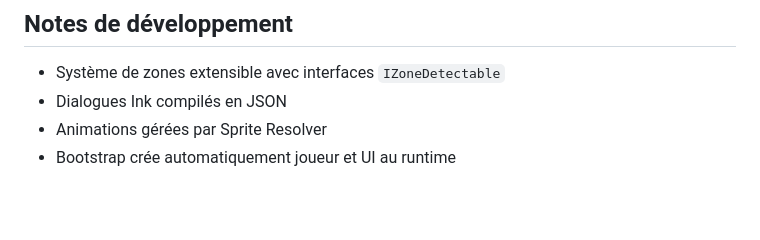
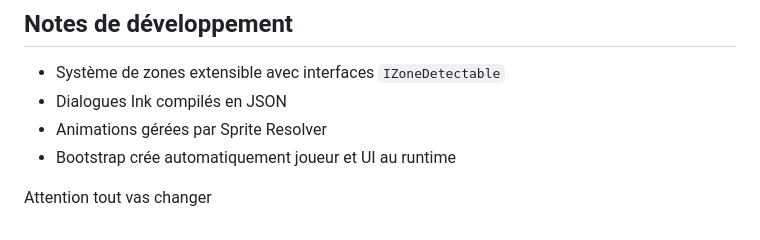
Before and after one commit to Gabs8857/Castodrama, a Markdown page: README.md, the part around the change. Rendered like a GitHub page; blank space fills up the shorter version.

Commit message:
Version juste avant que je change tout

```diff
--- a/README.md
+++ b/README.md
@@ -126,3 +126,5 @@ Le système de nage profonde permet au joueur de :
 - Dialogues Ink compilés en JSON
 - Animations gérées par Sprite Resolver
 - Bootstrap crée automatiquement joueur et UI au runtime
+
+Attention tout vas changer
```
